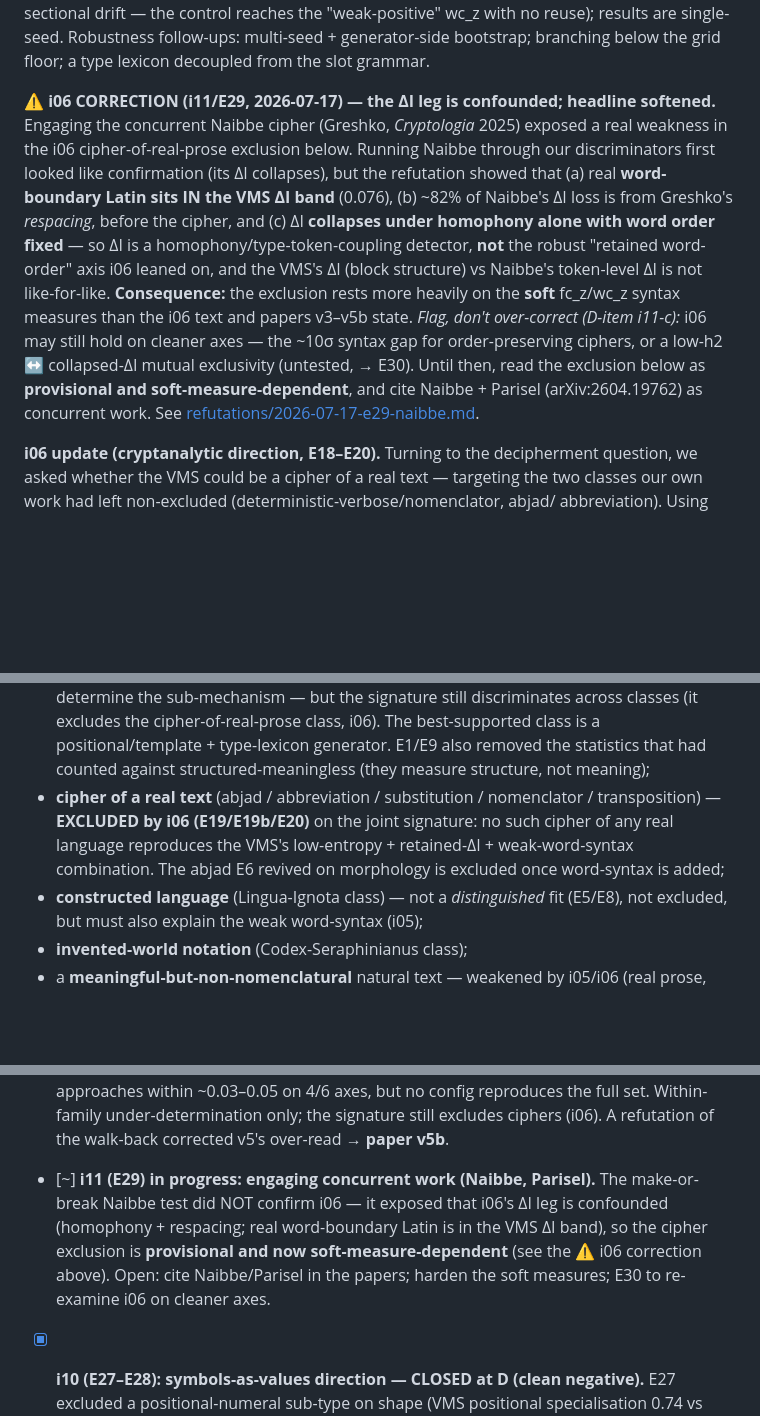
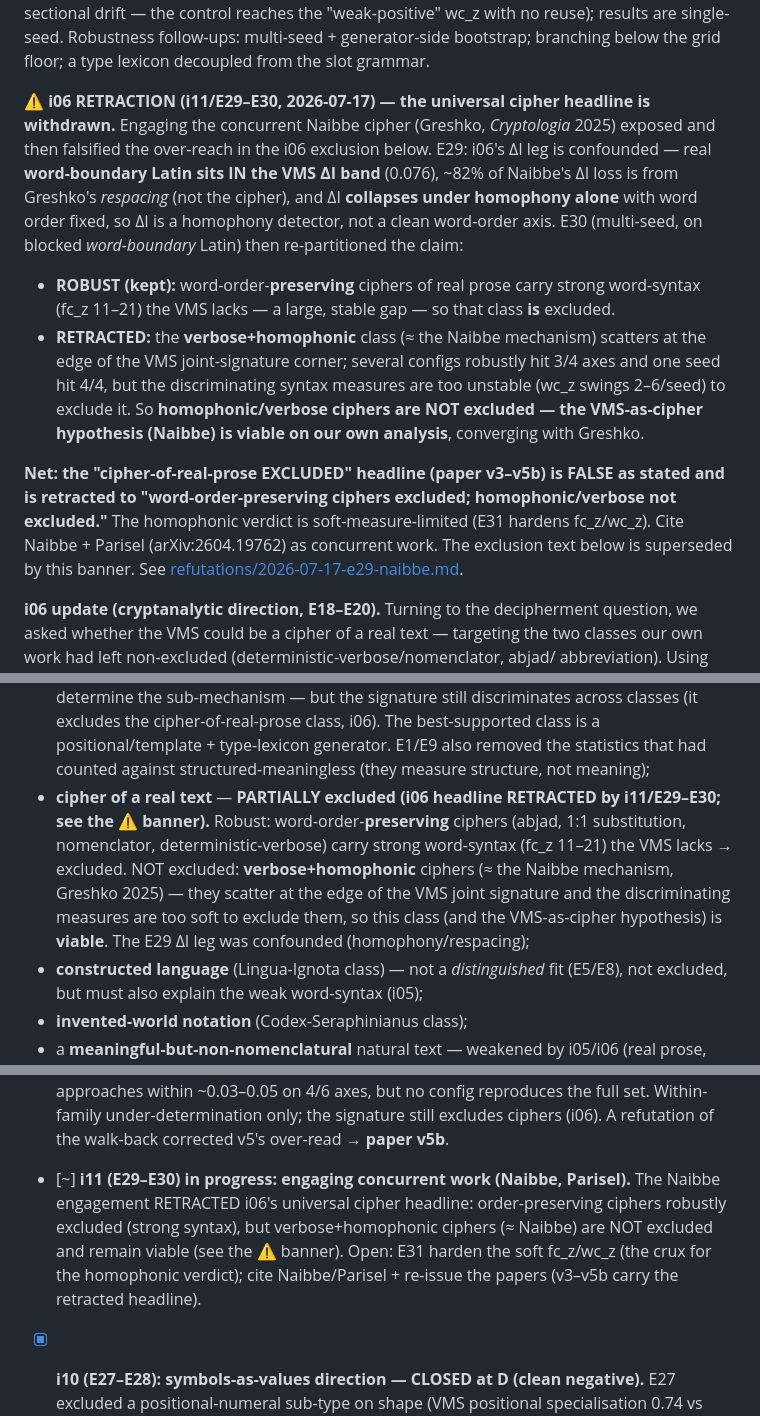
Before and after one commit to DireLabs/ms408, a Markdown page: docs/synthesis/FLAGSHIP.md, 3 parts joined by grey strips. Drawn GitHub-style; blank space fills up the shorter version.

Commit message:
FLAGSHIP: retract i06 universal cipher headline (i11/E29-E30)
Updates the i06 banner from "correction/provisional" to RETRACTION: E30
(multi-seed, word-boundary Latin) re-partitioned the exclusion -- order-
preserving ciphers robustly excluded (strong syntax gap), but verbose+
homophonic ciphers (the Naibbe mechanism) scatter at the VMS joint-signature
corner and can't be excluded (soft measures too unstable) -> Naibbe/cipher
hypothesis VIABLE on our own analysis. Section-4 envelope bullet + i11 gate line
updated. The "cipher-of-real-prose EXCLUDED" headline in papers v3-v5b is now
false-as-stated; E31 (harden fc_z/wc_z) is the crux for the homophonic verdict.

Co-Authored-By: Claude Opus 4.8 <noreply@anthropic.com>
Claude-Session: https://claude.ai/code/session_013Vdu78sJedjzxx7MHC3ez2

```diff
--- a/docs/synthesis/FLAGSHIP.md
+++ b/docs/synthesis/FLAGSHIP.md
@@ -73,21 +73,26 @@ drift — the control reaches the "weak-positive" wc_z with no reuse); results a
 seed. Robustness follow-ups: multi-seed + generator-side bootstrap; branching below the
 grid floor; a type lexicon decoupled from the slot grammar.
 
-**⚠ i06 CORRECTION (i11/E29, 2026-07-17) — the ΔI leg is confounded; headline softened.**
-Engaging the concurrent Naibbe cipher (Greshko, *Cryptologia* 2025) exposed a real weakness
-in the i06 cipher-of-real-prose exclusion below. Running Naibbe through our discriminators
-first looked like confirmation (its ΔI collapses), but the refutation showed that
-(a) real **word-boundary Latin sits IN the VMS ΔI band** (0.076), (b) ~82% of Naibbe's ΔI
-loss is from Greshko's *respacing*, before the cipher, and (c) ΔI **collapses under homophony
-alone with word order fixed** — so ΔI is a homophony/type-token-coupling detector, **not** the
-robust "retained word-order" axis i06 leaned on, and the VMS's ΔI (block structure) vs Naibbe's
-token-level ΔI is not like-for-like. **Consequence:** the exclusion rests more heavily on the
-**soft** fc_z/wc_z syntax measures than the i06 text and papers v3–v5b state. *Flag, don't
-over-correct (D-item i11-c):* i06 may still hold on cleaner axes — the ~10σ syntax gap for
-order-preserving ciphers, or a low-h2 ↔ collapsed-ΔI mutual exclusivity (untested, → E30).
-Until then, read the exclusion below as **provisional and soft-measure-dependent**, and cite
-Naibbe + Parisel (arXiv:2604.19762) as concurrent work. See
-[refutations/2026-07-17-e29-naibbe.md](../refutations/2026-07-17-e29-naibbe.md).
+**⚠ i06 RETRACTION (i11/E29–E30, 2026-07-17) — the universal cipher headline is withdrawn.**
+Engaging the concurrent Naibbe cipher (Greshko, *Cryptologia* 2025) exposed and then
+falsified the over-reach in the i06 exclusion below. E29: i06's ΔI leg is confounded — real
+**word-boundary Latin sits IN the VMS ΔI band** (0.076), ~82% of Naibbe's ΔI loss is from
+Greshko's *respacing* (not the cipher), and ΔI **collapses under homophony alone** with word
+order fixed, so ΔI is a homophony detector, not a clean word-order axis. E30 (multi-seed, on
+blocked *word-boundary* Latin) then re-partitioned the claim:
+- **ROBUST (kept):** word-order-**preserving** ciphers of real prose carry strong word-syntax
+  (fc_z 11–21) the VMS lacks — a large, stable gap — so that class **is** excluded.
+- **RETRACTED:** the **verbose+homophonic** class (≈ the Naibbe mechanism) scatters at the
+  edge of the VMS joint-signature corner; several configs robustly hit 3/4 axes and one seed
+  hit 4/4, but the discriminating syntax measures are too unstable (wc_z swings 2–6/seed) to
+  exclude it. So **homophonic/verbose ciphers are NOT excluded — the VMS-as-cipher hypothesis
+  (Naibbe) is viable on our own analysis**, converging with Greshko.
+
+**Net: the "cipher-of-real-prose EXCLUDED" headline (paper v3–v5b) is FALSE as stated and is
+retracted to "word-order-preserving ciphers excluded; homophonic/verbose not excluded."** The
+homophonic verdict is soft-measure-limited (E31 hardens fc_z/wc_z). Cite Naibbe + Parisel
+(arXiv:2604.19762) as concurrent work. The exclusion text below is superseded by this banner.
+See [refutations/2026-07-17-e29-naibbe.md](../refutations/2026-07-17-e29-naibbe.md).
 
 **i06 update (cryptanalytic direction, E18–E20).** Turning to the decipherment
 question, we asked whether the VMS could be a cipher of a real text — targeting the two
@@ -266,11 +271,13 @@ ciphers (homophonic or deterministic). The remaining hypotheses are unranked:**
   classes (it excludes the cipher-of-real-prose class, i06). The best-supported class is a
   positional/template + type-lexicon generator. E1/E9 also removed the statistics that had
   counted against structured-meaningless (they measure structure, not meaning);
-- **cipher of a real text** (abjad / abbreviation / substitution / nomenclator /
-  transposition) — **EXCLUDED by i06 (E19/E19b/E20)** on the joint signature: no such
-  cipher of any real language reproduces the VMS's low-entropy + retained-ΔI +
-  weak-word-syntax combination. The abjad E6 revived on morphology is excluded once
-  word-syntax is added;
+- **cipher of a real text** — **PARTIALLY excluded (i06 headline RETRACTED by i11/E29–E30;
+  see the ⚠ banner).** Robust: word-order-**preserving** ciphers (abjad, 1:1 substitution,
+  nomenclator, deterministic-verbose) carry strong word-syntax (fc_z 11–21) the VMS lacks →
+  excluded. NOT excluded: **verbose+homophonic** ciphers (≈ the Naibbe mechanism, Greshko
+  2025) — they scatter at the edge of the VMS joint signature and the discriminating measures
+  are too soft to exclude them, so this class (and the VMS-as-cipher hypothesis) is **viable**.
+  The E29 ΔI leg was confounded (homophony/respacing);
 - **constructed language** (Lingua-Ignota class) — not a *distinguished* fit (E5/E8),
   not excluded, but must also explain the weak word-syntax (i05);
 - **invented-world notation** (Codex-Seraphinianus class);
@@ -452,11 +459,12 @@ sounding translation was ever generated.
   generator approaches within ~0.03–0.05 on 4/6 axes, but no config reproduces the full set.
   Within-family under-determination only; the signature still excludes ciphers (i06). A
   refutation of the walk-back corrected v5's over-read → **paper v5b**.
-- [~] **i11 (E29) in progress: engaging concurrent work (Naibbe, Parisel).** The make-or-break
-  Naibbe test did NOT confirm i06 — it exposed that i06's ΔI leg is confounded (homophony +
-  respacing; real word-boundary Latin is in the VMS ΔI band), so the cipher exclusion is
-  **provisional and now soft-measure-dependent** (see the ⚠ i06 correction above). Open: cite
-  Naibbe/Parisel in the papers; harden the soft measures; E30 to re-examine i06 on cleaner axes.
+- [~] **i11 (E29–E30) in progress: engaging concurrent work (Naibbe, Parisel).** The Naibbe
+  engagement RETRACTED i06's universal cipher headline: order-preserving ciphers robustly
+  excluded (strong syntax), but verbose+homophonic ciphers (≈ Naibbe) are NOT excluded and
+  remain viable (see the ⚠ banner). Open: E31 harden the soft fc_z/wc_z (the crux for the
+  homophonic verdict); cite Naibbe/Parisel + re-issue the papers (v3–v5b carry the retracted
+  headline).
 - [x] **i10 (E27–E28): symbols-as-values direction — CLOSED at D (clean negative).** E27
   excluded a positional-numeral sub-type on shape (VMS positional specialisation 0.74 vs
   numeral ~0.06); E28's decipherment-free angular anchor on the zodiac rings (sensitivity-
```
